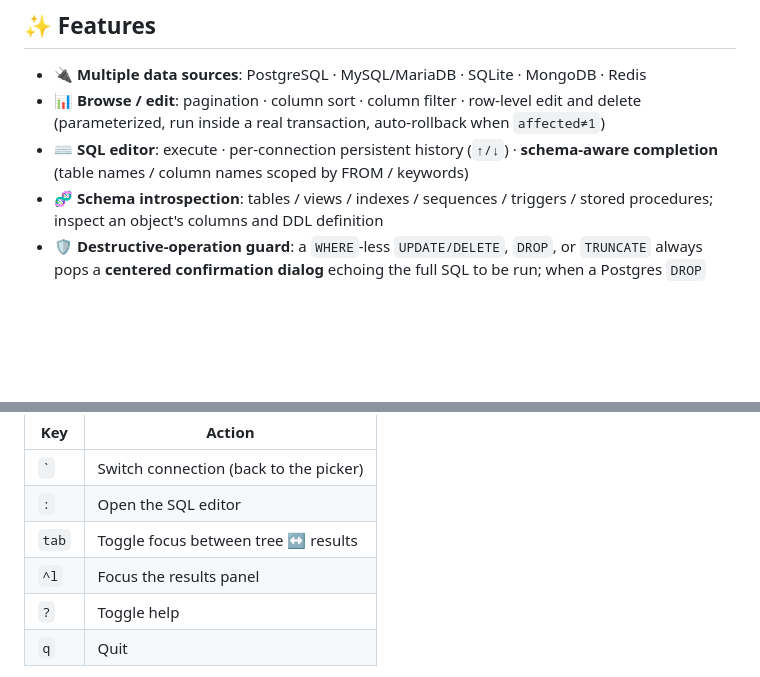
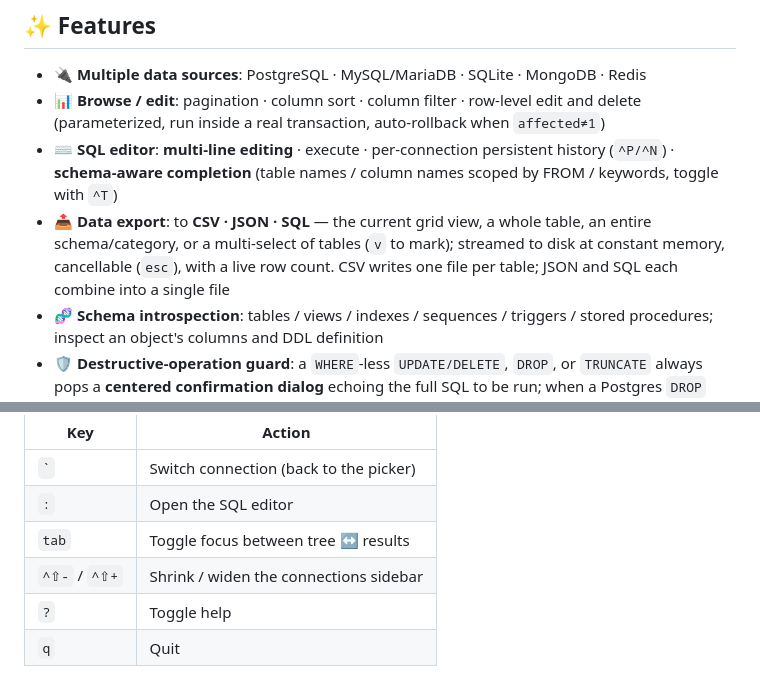
Before and after one commit to Yangeyu/lazysql, a Markdown page: README.md, 2 parts joined by grey strips. Drawn GitHub-style; blank space fills up the shorter version.

```diff
--- a/README.md
+++ b/README.md
@@ -16,7 +16,8 @@ Work with databases in your terminal the way lazygit works with git: connect, br
 
 - 🔌 **Multiple data sources**: PostgreSQL · MySQL/MariaDB · SQLite · MongoDB · Redis
 - 📊 **Browse / edit**: pagination · column sort · column filter · row-level edit and delete (parameterized, run inside a real transaction, auto-rollback when `affected≠1`)
-- ⌨️ **SQL editor**: execute · per-connection persistent history (`↑/↓`) · **schema-aware completion** (table names / column names scoped by FROM / keywords)
+- ⌨️ **SQL editor**: **multi-line editing** · execute · per-connection persistent history (`^P/^N`) · **schema-aware completion** (table names / column names scoped by FROM / keywords, toggle with `^T`)
+- 📤 **Data export**: to **CSV · JSON · SQL** — the current grid view, a whole table, an entire schema/category, or a multi-select of tables (`v` to mark); streamed to disk at constant memory, cancellable (`esc`), with a live row count. CSV writes one file per table; JSON and SQL each combine into a single file
 - 🧬 **Schema introspection**: tables / views / indexes / sequences / triggers / stored procedures; inspect an object's columns and DDL definition
 - 🛡️ **Destructive-operation guard**: a `WHERE`-less `UPDATE/DELETE`, `DROP`, or `TRUNCATE` always pops a **centered confirmation dialog** echoing the full SQL to be run; when a Postgres `DROP` fails due to dependents, it offers a `CASCADE` retry and **names the objects that would be dropped along with it**
 - 🌳 **Live tree sync**: the object tree refreshes automatically after a successful DDL (`CREATE/DROP/ALTER/…`)
@@ -102,7 +103,7 @@ vim-style, panel-based. Grouped by context below; the full list is in-app via `?
 | `` ` `` | Switch connection (back to the picker) |
 | `:` | Open the SQL editor |
 | `tab` | Toggle focus between tree ↔ results |
-| `^l` | Focus the results panel |
+| `^⇧-` / `^⇧+` | Shrink / widen the connections sidebar |
 | `?` | Toggle help |
 | `q` | Quit |
 
```
Also changed, not shown: other parts of README.md (+11 -3 lines), README.zh-CN.md (+14 -5 lines).
